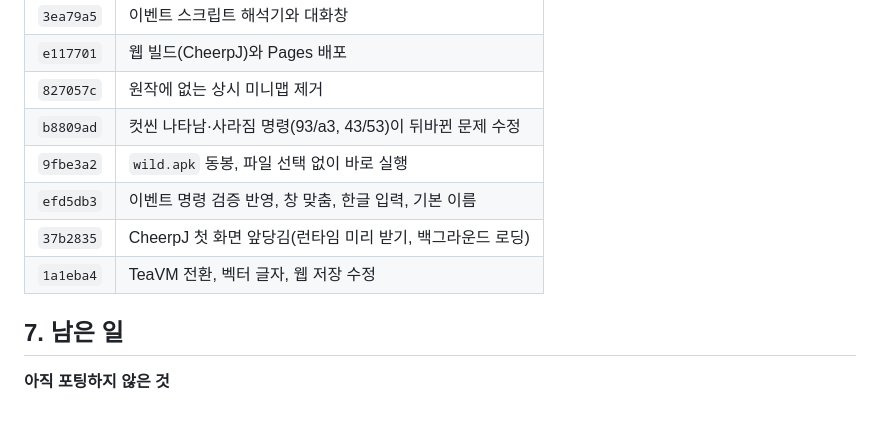
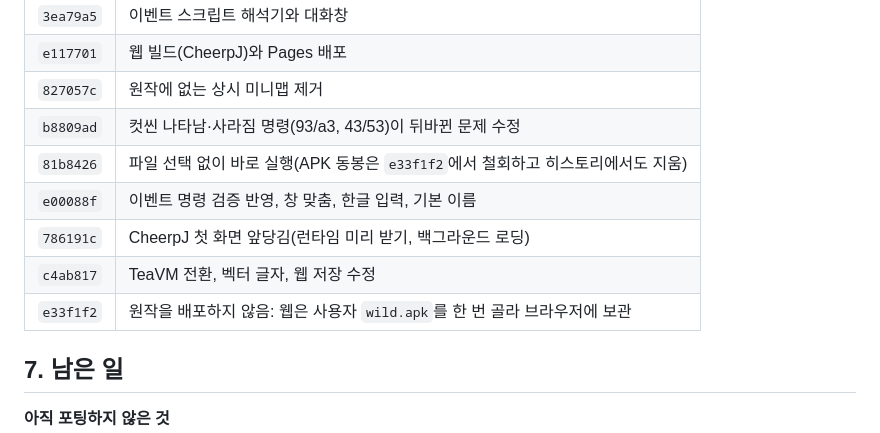
Before and after one commit to Camof1ow/wawa-java, a Markdown page: docs/PROGRESS.md, the part around the change. GitHub-like rendering; blank space fills up the shorter version.

Commit message:
docs: point the commit history at the rewritten hashes

```diff
--- a/docs/PROGRESS.md
+++ b/docs/PROGRESS.md
@@ -91,10 +91,11 @@ flowchart LR
 | `e117701` | 웹 빌드(CheerpJ)와 Pages 배포 |
 | `827057c` | 원작에 없는 상시 미니맵 제거 |
 | `b8809ad` | 컷씬 나타남·사라짐 명령(93/a3, 43/53)이 뒤바뀐 문제 수정 |
-| `9fbe3a2` | `wild.apk` 동봉, 파일 선택 없이 바로 실행 |
-| `efd5db3` | 이벤트 명령 검증 반영, 창 맞춤, 한글 입력, 기본 이름 |
-| `37b2835` | CheerpJ 첫 화면 앞당김(런타임 미리 받기, 백그라운드 로딩) |
-| `1a1eba4` | TeaVM 전환, 벡터 글자, 웹 저장 수정 |
+| `81b8426` | 파일 선택 없이 바로 실행(APK 동봉은 `e33f1f2`에서 철회하고 히스토리에서도 지움) |
+| `e00088f` | 이벤트 명령 검증 반영, 창 맞춤, 한글 입력, 기본 이름 |
+| `786191c` | CheerpJ 첫 화면 앞당김(런타임 미리 받기, 백그라운드 로딩) |
+| `c4ab817` | TeaVM 전환, 벡터 글자, 웹 저장 수정 |
+| `e33f1f2` | 원작을 배포하지 않음: 웹은 사용자 `wild.apk`를 한 번 골라 브라우저에 보관 |
 
 ## 7. 남은 일
 
```
